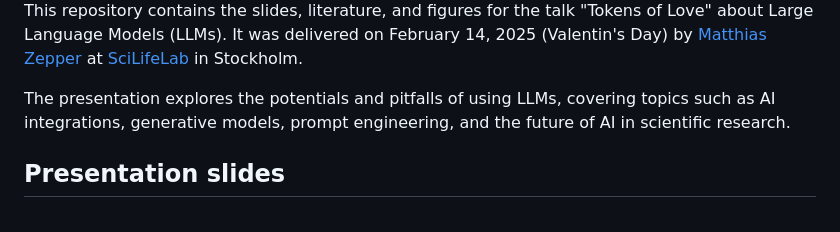
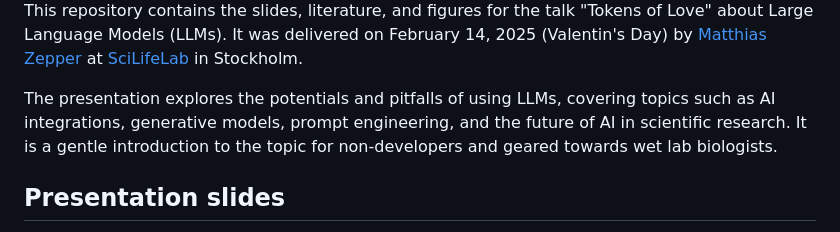
Before and after one commit to MatthiasZepper/SciLifeLab_TokensOfLove, a Markdown page: README.md, the part around one of its changes. GitHub-like rendering.

```diff
--- a/README.md
+++ b/README.md
@@ -2,7 +5,7 @@
 
 This repository contains the slides, literature, and figures for the talk "Tokens of Love" about Large Language Models (LLMs). It was delivered on February 14, 2025 (Valentin's Day) by [Matthias Zepper](https://www.linkedin.com/in/matthias-zepper-05b752212/) at [SciLifeLab](https://www.scilifelab.se) in Stockholm.
 
-The presentation explores the potentials and pitfalls of using LLMs, covering topics such as AI integrations, generative models, prompt engineering, and the future of AI in scientific research.
+The presentation explores the potentials and pitfalls of using LLMs, covering topics such as AI integrations, generative models, prompt engineering, and the future of AI in scientific research. It is a gentle introduction to the topic for non-developers and geared towards wet lab biologists.
 
 ## Presentation slides
 
```
Also changed, not shown: other parts of README.md (+11 -5 lines).
